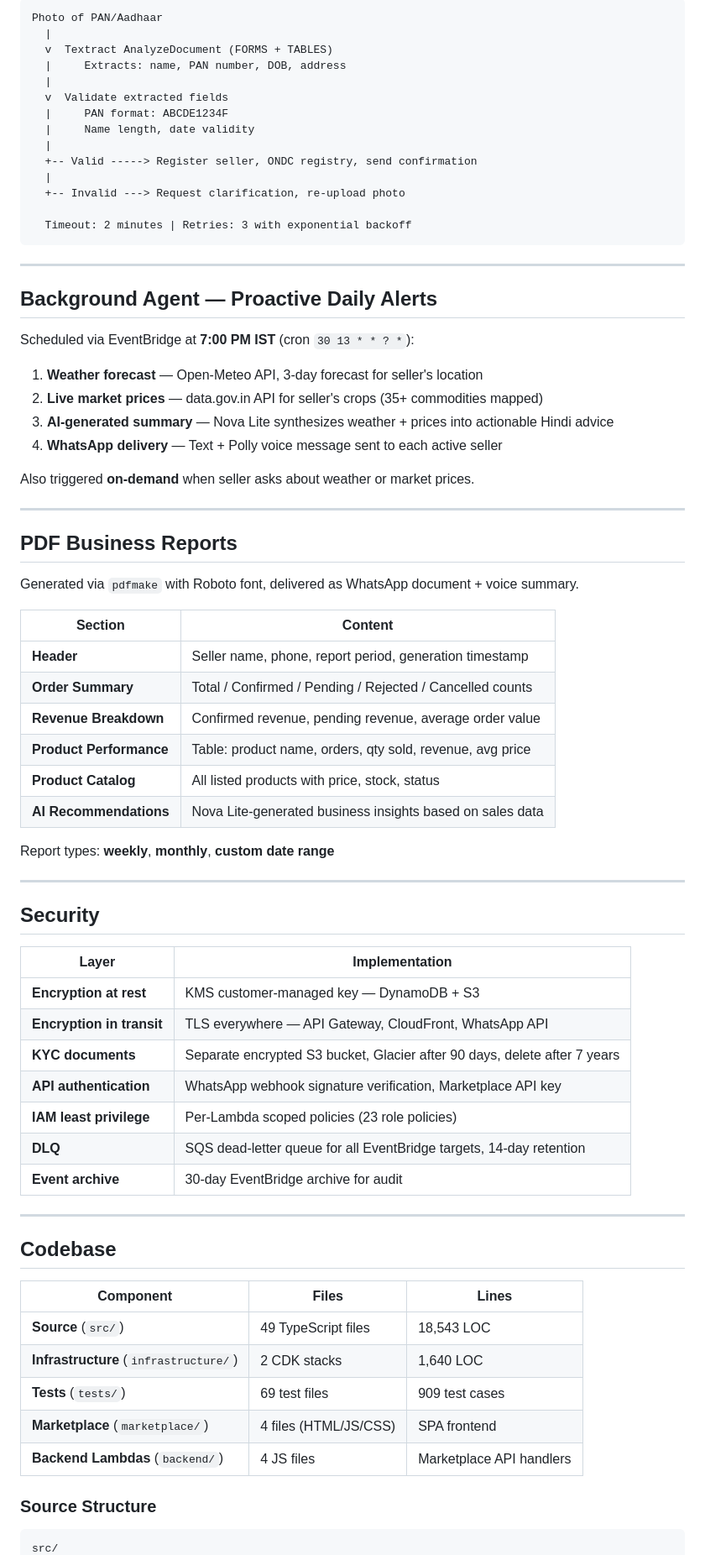
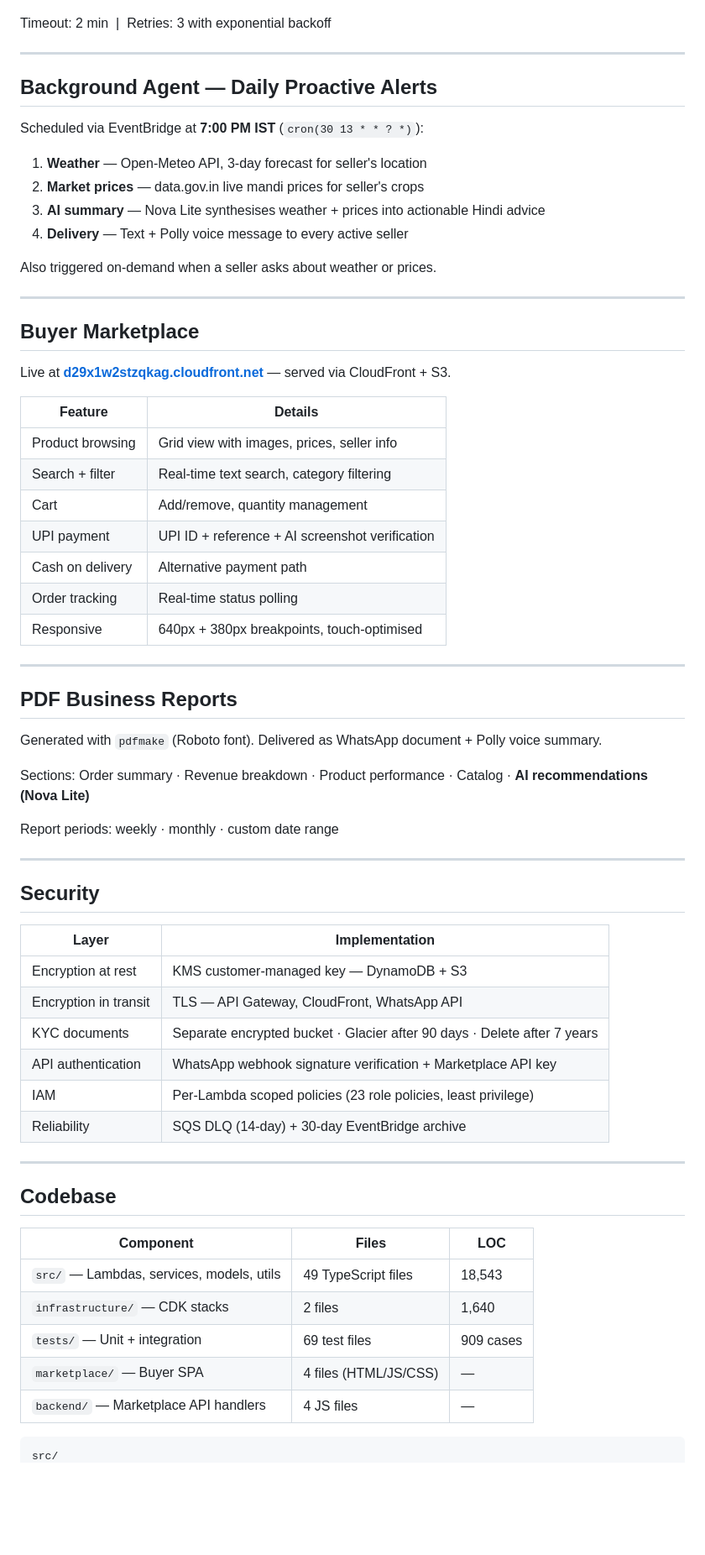
Before and after one commit to decode-soumyadipta/AWS_Bharat, a Markdown page: README.md, the part around one of its changes. Shown at 84% size. GitHub-like rendering; blank space fills up the shorter version.

````diff
--- a/README.md
+++ b/README.md
@@ -274,77 +204,70 @@ Served via **CloudFront CDN** from **S3** origin with OAI access control.
 ```
-Photo of PAN/Aadhaar
-  |
-  v  Textract AnalyzeDocument (FORMS + TABLES)
-  |     Extracts: name, PAN number, DOB, address
-  |
-  v  Validate extracted fields
-  |     PAN format: ABCDE1234F
-  |     Name length, date validity
-  |
-  +-- Valid -----> Register seller, ONDC registry, send confirmation
-  |
-  +-- Invalid ---> Request clarification, re-upload photo
 
-  Timeout: 2 minutes | Retries: 3 with exponential backoff
-```
+Timeout: 2 min &nbsp;|&nbsp; Retries: 3 with exponential backoff
 
 ---
 
-## Background Agent — Proactive Daily Alerts
+## Background Agent — Daily Proactive Alerts
 
-Scheduled via EventBridge at **7:00 PM IST** (cron `30 13 * * ? *`):
+Scheduled via EventBridge at **7:00 PM IST** (`cron(30 13 * * ? *)`):
 
-1. **Weather forecast** — Open-Meteo API, 3-day forecast for seller's location
-2. **Live market prices** — data.gov.in API for seller's crops (35+ commodities mapped)
-3. **AI-generated summary** — Nova Lite synthesizes weather + prices into actionable Hindi advice
-4. **WhatsApp delivery** — Text + Polly voice message sent to each active seller
+1. **Weather** — Open-Meteo API, 3-day forecast for seller's location
+2. **Market prices** — data.gov.in live mandi prices for seller's crops
+3. **AI summary** — Nova Lite synthesises weather + prices into actionable Hindi advice
+4. **Delivery** — Text + Polly voice message to every active seller
 
-Also triggered **on-demand** when seller asks about weather or market prices.
+Also triggered on-demand when a seller asks about weather or prices.
+
+---
+
+## Buyer Marketplace
+
+Live at **[d29x1w2stzqkag.cloudfront.net](https://d29x1w2stzqkag.cloudfront.net)** — served via CloudFront + S3.
+
+| Feature | Details |
+|---|---|
+| Product browsing | Grid view with images, prices, seller info |
+| Search + filter | Real-time text search, category filtering |
+| Cart | Add/remove, quantity management |
+| UPI payment | UPI ID + reference + AI screenshot verification |
+| Cash on delivery | Alternative payment path |
+| Order tracking | Real-time status polling |
+| Responsive | 640px + 380px breakpoints, touch-optimised |
 
 ---
 
 ## PDF Business Reports
 
-Generated via `pdfmake` with Roboto font, delivered as WhatsApp document + voice summary.
+Generated with `pdfmake` (Roboto font). Delivered as WhatsApp document + Polly voice summary.
 
-| Section | Content |
-|---------|---------|
-| **Header** | Seller name, phone, report period, generation timestamp |
-| **Order Summary** | Total / Confirmed / Pending / Rejected / Cancelled counts |
-| **Revenue Breakdown** | Confirmed revenue, pending revenue, average order value |
-| **Product Performance** | Table: product name, orders, qty sold, revenue, avg price |
-| **Product Catalog** | All listed products with price, stock, status |
-| **AI Recommendations** | Nova Lite-generated business insights based on sales data |
+Sections: Order summary · Revenue breakdown · Product performance · Catalog · **AI recommendations (Nova Lite)**
 
-Report types: **weekly**, **monthly**, **custom date range**
+Report periods: weekly · monthly · custom date range
 
 ---
 
 ## Security
 
 | Layer | Implementation |
-|-------|---------------|
-| **Encryption at rest** | KMS customer-managed key — DynamoDB + S3 |
-| **Encryption in transit** | TLS everywhere — API Gateway, CloudFront, WhatsApp API |
-| **KYC documents** | Separate encrypted S3 bucket, Glacier after 90 days, delete after 7 years |
-| **API authentication** | WhatsApp webhook signature verification, Marketplace API key |
-| **IAM least privilege** | Per-Lambda scoped policies (23 role policies) |
-| **DLQ** | SQS dead-letter queue for all EventBridge targets, 14-day retention |
-| **Event archive** | 30-day EventBridge archive for audit |
+|---|---|
+| Encryption at rest | KMS customer-managed key — DynamoDB + S3 |
+| Encryption in transit | TLS — API Gateway, CloudFront, WhatsApp API |
+| KYC documents | Separate encrypted bucket · Glacier after 90 days · Delete after 7 years |
+| API authentication | WhatsApp webhook signature verification + Marketplace API key |
+| IAM | Per-Lambda scoped policies (23 role policies, least privilege) |
+| Reliability | SQS DLQ (14-day) + 30-day EventBridge archive |
 
 ---
 
 ## Codebase
 
-| Component | Files | Lines |
-|-----------|-------|-------|
-| **Source** (`src/`) | 49 TypeScript files | 18,543 LOC |
-| **Infrastructure** (`infrastructure/`) | 2 CDK stacks | 1,640 LOC |
-| **Tests** (`tests/`) | 69 test files | 909 test cases |
-| **Marketplace** (`marketplace/`) | 4 files (HTML/JS/CSS) | SPA frontend |
-| **Backend Lambdas** (`backend/`) | 4 JS files | Marketplace API handlers |
-
-### Source Structure
+| Component | Files | LOC |
+|---|---|---|
+| `src/` — Lambdas, services, models, utils | 49 TypeScript files | 18,543 |
+| `infrastructure/` — CDK stacks | 2 files | 1,640 |
+| `tests/` — Unit + integration | 69 test files | 909 cases |
+| `marketplace/` — Buyer SPA | 4 files (HTML/JS/CSS) | — |
+| `backend/` — Marketplace API handlers | 4 JS files | — |
 
 ```
 src/
````
Also changed, not shown: other parts of README.md (+141 -232 lines).
